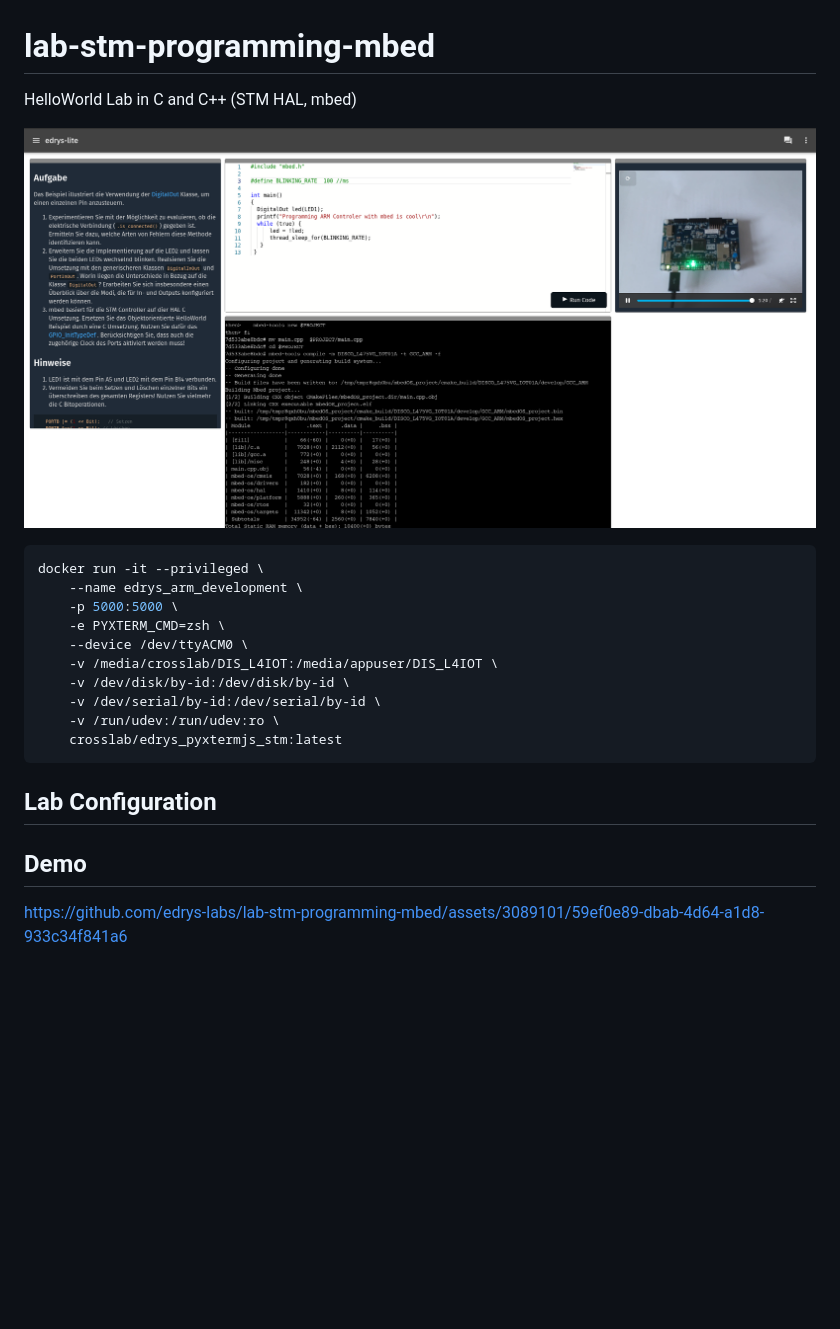
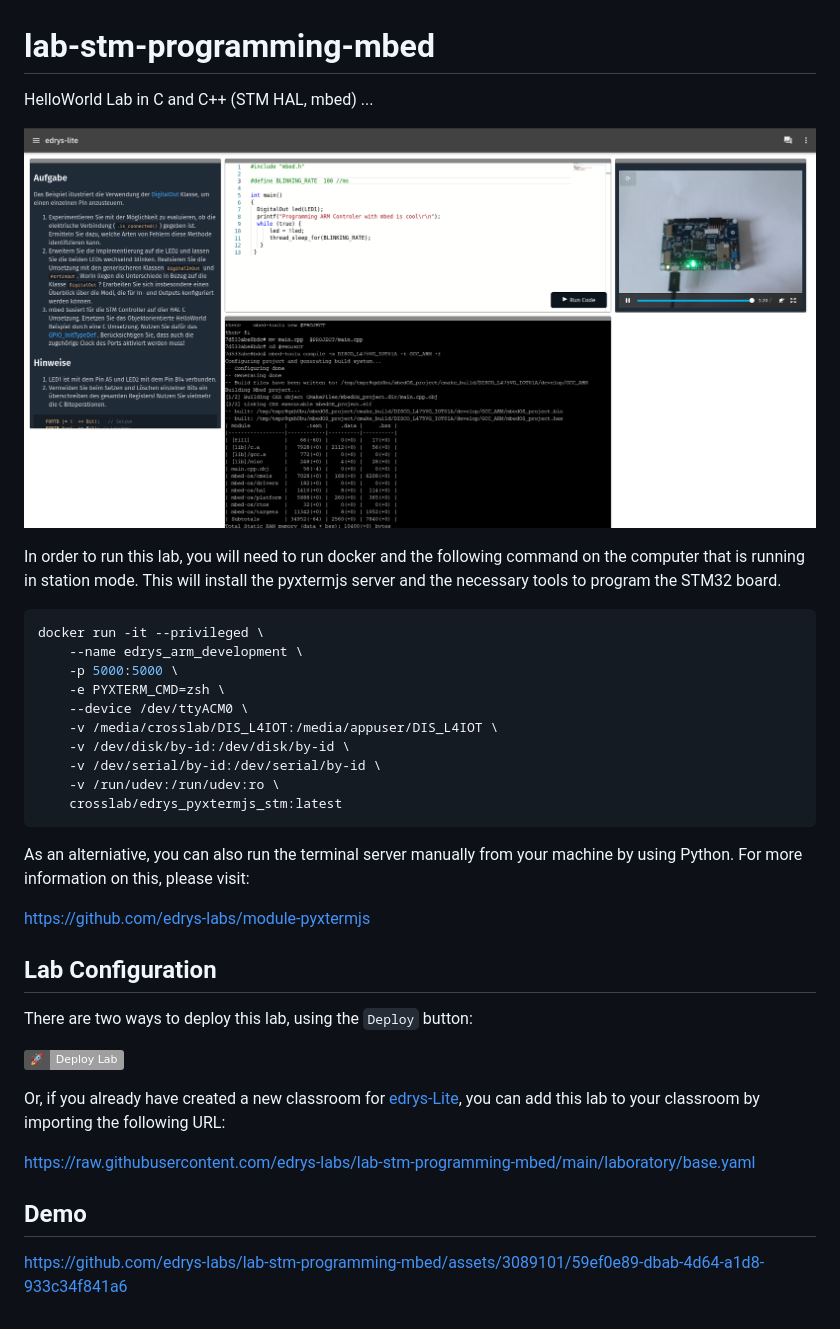
Before and after one commit to edrys-labs/lab-stm-programming-mbed, a Markdown page: README.md, the part around the change. Rendered like a GitHub page; badges without logos; blank space fills up the shorter version.

````diff
--- a/README.md
+++ b/README.md
@@ -1,9 +1,11 @@
 # lab-stm-programming-mbed
 
-HelloWorld Lab in C and C++ (STM HAL, mbed)
+HelloWorld Lab in C and C++ (STM HAL, mbed) ...
 
-![screenshot](./media/screenshot.png)
+![screenshot](./media/demo.png)
 
+In order to run this lab, you will need to run docker and the following command on the computer that is running in station mode.
+This will install the pyxtermjs server and the necessary tools to program the STM32 board.
 
 ``` bash
 docker run -it --privileged \
@@ -18,10 +20,21 @@ docker run -it --privileged \
     crosslab/edrys_pyxtermjs_stm:latest
 ```
 
+As an alterniative, you can also run the terminal server manually from your machine by using Python.
+For more information on this, please visit:
+
+https://github.com/edrys-labs/module-pyxtermjs
+
 ## Lab Configuration
+
+There are two ways to deploy this lab, using the `Deploy` button:
+
+[<img src="https://img.shields.io/badge/%F0%9F%9A%80%20-%20Deploy%20Lab%20-%20light?style=plastic" height="25" />](https://edrys-labs.github.io/?/deploy/https://raw.githubusercontent.com/edrys-labs/lab-stm-programming-mbed/main/laboratory/base.yaml)
+
+Or, if you already have created a new classroom for [edrys-Lite](https://edrys-labs.github.io), you can add this lab to your classroom by importing the following URL:
+
+https://raw.githubusercontent.com/edrys-labs/lab-stm-programming-mbed/main/laboratory/base.yaml
 
 ## Demo
 
-
-
 https://github.com/edrys-labs/lab-stm-programming-mbed/assets/3089101/59ef0e89-dbab-4d64-a1d8-933c34f841a6
````
Also changed, not shown: media/demo.png (renamed from media/screenshot.png).
